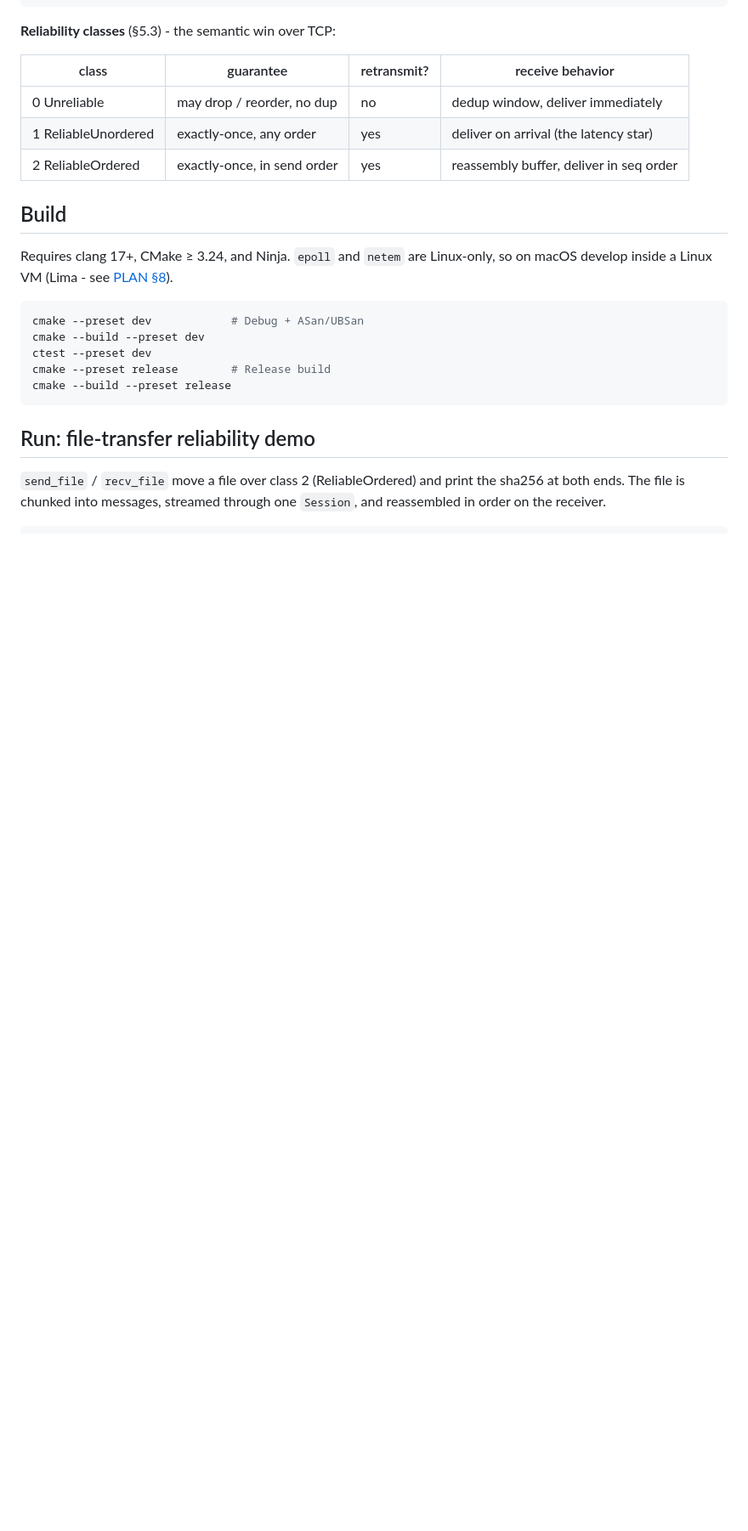
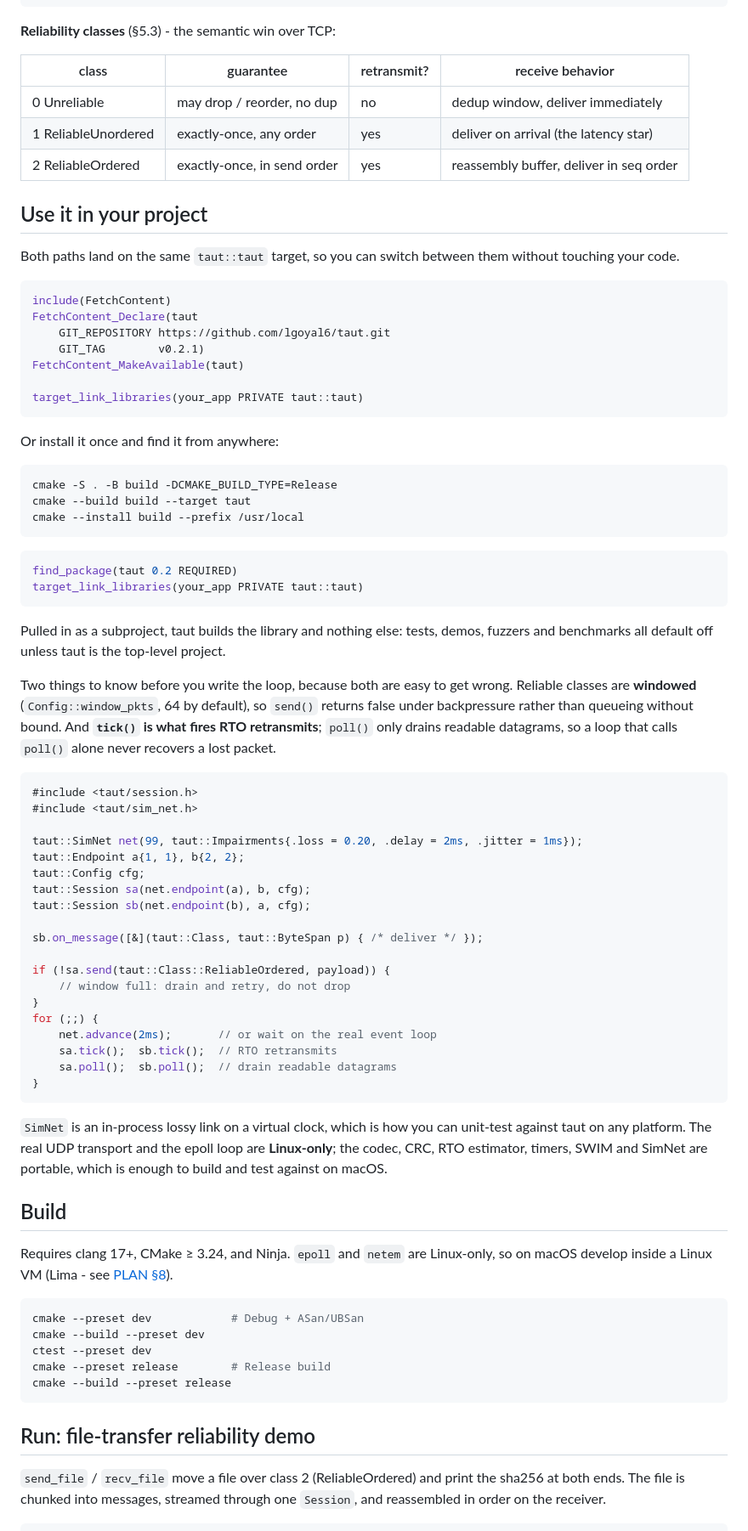
Before and after one commit to lgoyal6/taut, a Markdown page: README.md, the part around the change. Shown at 85% size. Rendered like a GitHub page; blank space fills up the shorter version.

Commit message:
Document both ways to consume taut
Including the two API facts easiest to get wrong, both of which I got wrong
writing the example: reliable classes are windowed so send() returns false under
backpressure, and tick() is what fires RTO retransmits, so a loop calling only
poll() never recovers a lost packet.

````diff
--- a/README.md
+++ b/README.md
@@ -76,6 +76,72 @@ deterministic simulator (`SimNet`) used by the tests and the protocol-state fuzz
 | 0 Unreliable | may drop / reorder, no dup | no | dedup window, deliver immediately |
 | 1 ReliableUnordered | exactly-once, any order | yes | deliver on arrival (the latency star) |
 | 2 ReliableOrdered | exactly-once, in send order | yes | reassembly buffer, deliver in seq order |
+
+## Use it in your project
+
+Both paths land on the same `taut::taut` target, so you can switch between them
+without touching your code.
+
+```cmake
+include(FetchContent)
+FetchContent_Declare(taut
+    GIT_REPOSITORY https://github.com/lgoyal6/taut.git
+    GIT_TAG        v0.2.1)
+FetchContent_MakeAvailable(taut)
+
+target_link_libraries(your_app PRIVATE taut::taut)
+```
+
+Or install it once and find it from anywhere:
+
+```bash
+cmake -S . -B build -DCMAKE_BUILD_TYPE=Release
+cmake --build build --target taut
+cmake --install build --prefix /usr/local
+```
+
+```cmake
+find_package(taut 0.2 REQUIRED)
+target_link_libraries(your_app PRIVATE taut::taut)
+```
+
+Pulled in as a subproject, taut builds the library and nothing else: tests,
+demos, fuzzers and benchmarks all default off unless taut is the top-level
+project.
+
+Two things to know before you write the loop, because both are easy to get
+wrong. Reliable classes are **windowed** (`Config::window_pkts`, 64 by
+default), so `send()` returns false under backpressure rather than queueing
+without bound. And **`tick()` is what fires RTO retransmits**; `poll()` only
+drains readable datagrams, so a loop that calls `poll()` alone never recovers a
+lost packet.
+
+```cpp
+#include <taut/session.h>
+#include <taut/sim_net.h>
+
+taut::SimNet net(99, taut::Impairments{.loss = 0.20, .delay = 2ms, .jitter = 1ms});
+taut::Endpoint a{1, 1}, b{2, 2};
+taut::Config cfg;
+taut::Session sa(net.endpoint(a), b, cfg);
+taut::Session sb(net.endpoint(b), a, cfg);
+
+sb.on_message([&](taut::Class, taut::ByteSpan p) { /* deliver */ });
+
+if (!sa.send(taut::Class::ReliableOrdered, payload)) {
+    // window full: drain and retry, do not drop
+}
+for (;;) {
+    net.advance(2ms);       // or wait on the real event loop
+    sa.tick();  sb.tick();  // RTO retransmits
+    sa.poll();  sb.poll();  // drain readable datagrams
+}
+```
+
+`SimNet` is an in-process lossy link on a virtual clock, which is how you can
+unit-test against taut on any platform. The real UDP transport and the epoll
+loop are **Linux-only**; the codec, CRC, RTO estimator, timers, SWIM and SimNet
+are portable, which is enough to build and test against on macOS.
 
 ## Build
 
````
